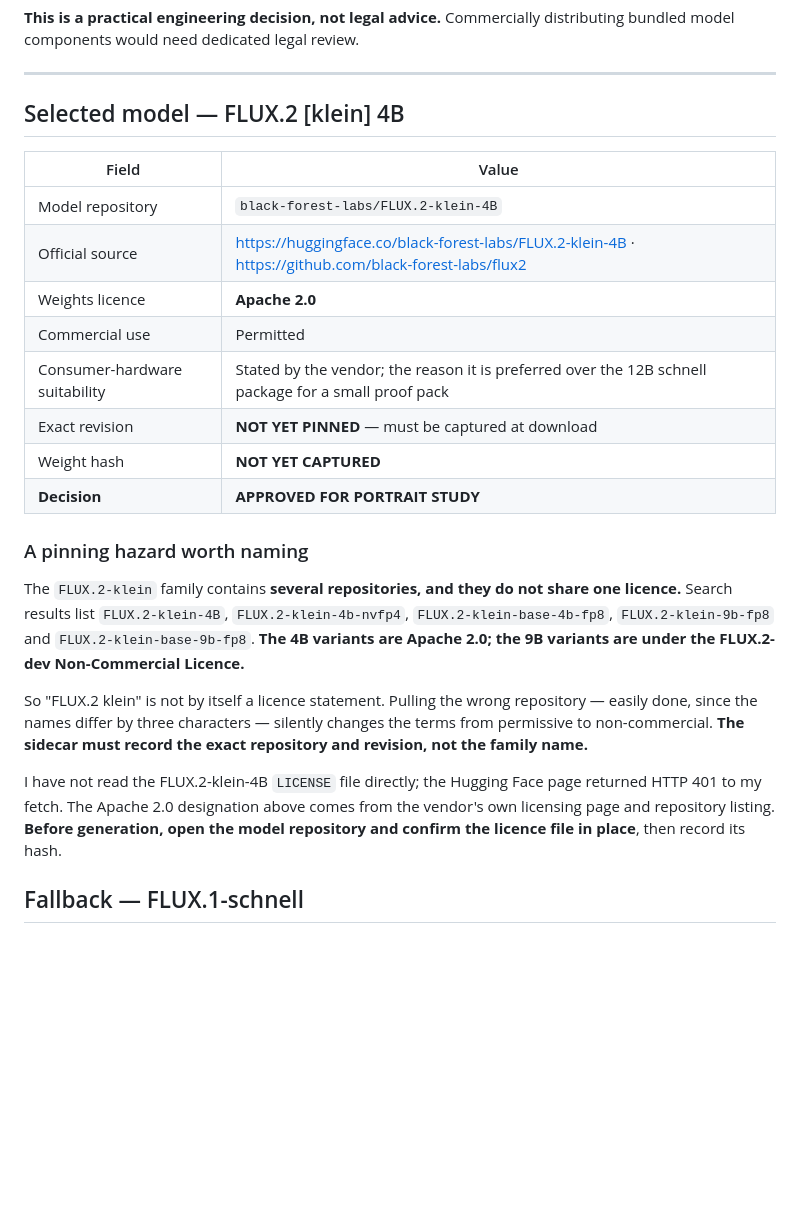
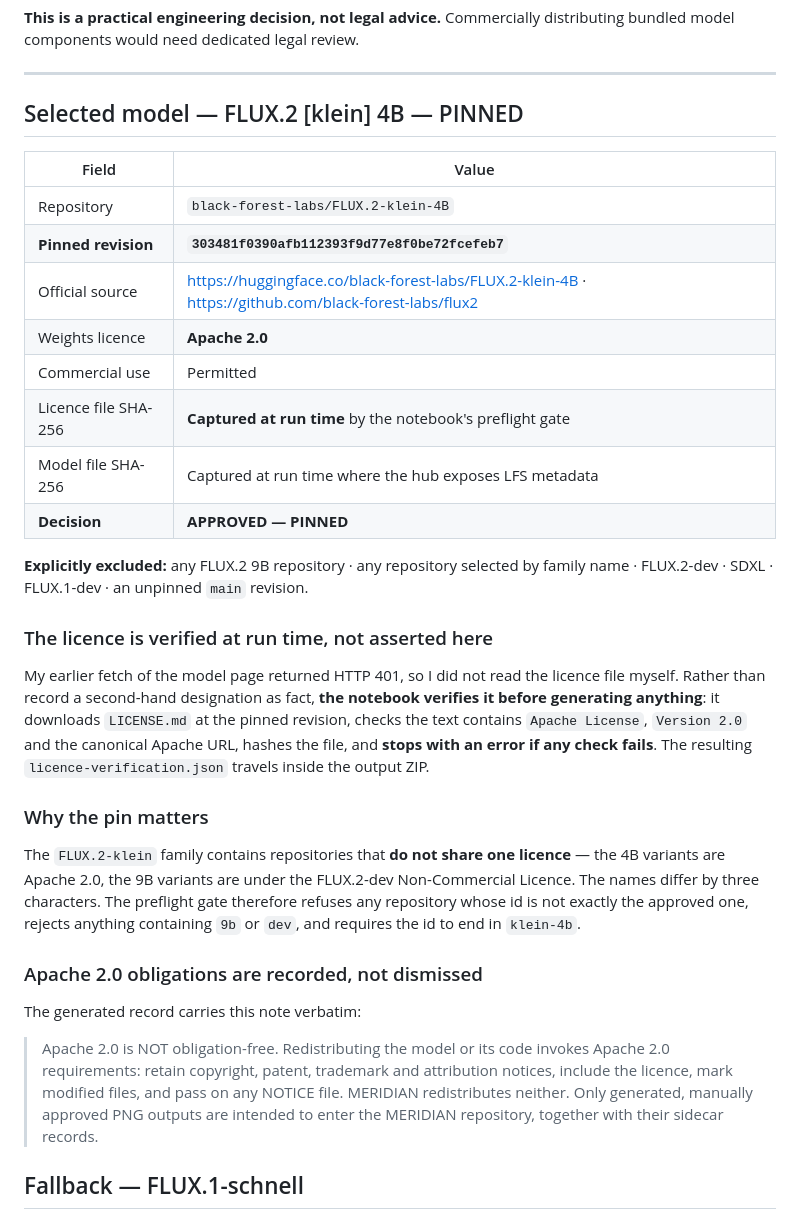
Before and after one commit to CypherTechAries/project-meridian, a Markdown page: docs/design/PORTRAIT-MODEL-LICENCE-REVIEW.md, the part around the change. Drawn GitHub-style; blank space fills up the shorter version.

Commit message:
docs: pin the approved portrait model revision
Founder decision recorded: black-forest-labs/FLUX.2-klein-4B at revision
303481f0390afb112393f9d77e8f0be72fcefeb7. Explicitly excluded: any FLUX.2 9B repo,
any repo chosen by family name, FLUX.2-dev, SDXL, FLUX.1-dev, and an unpinned main.

The licence is now VERIFIED AT RUN TIME rather than asserted in this document. My
earlier fetch of the model page returned HTTP 401, so I never read the licence file
myself; recording a second-hand designation as fact would repeat exactly the error
this review exists to prevent. The notebook's preflight gate downloads LICENSE.md at
the pinned revision, checks for the Apache 2.0 text markers, hashes it, and stops on
any failure. The resulting licence-verification.json travels inside the output ZIP.

Apache 2.0 obligations are recorded rather than dismissed, and the wording travels
with the generated record so it cannot be lost from the document alone.

Notebook remains outside the repository.

Co-Authored-By: Claude Opus 4.8 <noreply@anthropic.com>

```diff
--- a/docs/design/PORTRAIT-MODEL-LICENCE-REVIEW.md
+++ b/docs/design/PORTRAIT-MODEL-LICENCE-REVIEW.md
@@ -41,34 +41,46 @@ model components would need dedicated legal review.
 
 ---
 
-## Selected model — FLUX.2 [klein] 4B
+## Selected model — FLUX.2 [klein] 4B — PINNED
 
 | Field | Value |
 |---|---|
-| Model repository | `black-forest-labs/FLUX.2-klein-4B` |
+| Repository | `black-forest-labs/FLUX.2-klein-4B` |
+| **Pinned revision** | **`303481f0390afb112393f9d77e8f0be72fcefeb7`** |
 | Official source | https://huggingface.co/black-forest-labs/FLUX.2-klein-4B · https://github.com/black-forest-labs/flux2 |
 | Weights licence | **Apache 2.0** |
 | Commercial use | Permitted |
-| Consumer-hardware suitability | Stated by the vendor; the reason it is preferred over the 12B schnell package for a small proof pack |
-| Exact revision | **NOT YET PINNED** — must be captured at download |
-| Weight hash | **NOT YET CAPTURED** |
-| **Decision** | **APPROVED FOR PORTRAIT STUDY** |
+| Licence file SHA-256 | **Captured at run time** by the notebook's preflight gate |
+| Model file SHA-256 | Captured at run time where the hub exposes LFS metadata |
+| **Decision** | **APPROVED — PINNED** |
 
-### A pinning hazard worth naming
+**Explicitly excluded:** any FLUX.2 9B repository · any repository selected by family name · FLUX.2-dev ·
+SDXL · FLUX.1-dev · an unpinned `main` revision.
 
-The `FLUX.2-klein` family contains **several repositories, and they do not share one licence.**
-Search results list `FLUX.2-klein-4B`, `FLUX.2-klein-4b-nvfp4`, `FLUX.2-klein-base-4b-fp8`,
-`FLUX.2-klein-9b-fp8` and `FLUX.2-klein-base-9b-fp8`. **The 4B variants are Apache 2.0; the 9B
-variants are under the FLUX.2-dev Non-Commercial Licence.**
+### The licence is verified at run time, not asserted here
 
-So "FLUX.2 klein" is not by itself a licence statement. Pulling the wrong repository — easily done,
-since the names differ by three characters — silently changes the terms from permissive to
-non-commercial. **The sidecar must record the exact repository and revision, not the family name.**
+My earlier fetch of the model page returned HTTP 401, so I did not read the licence file myself. Rather
+than record a second-hand designation as fact, **the notebook verifies it before generating anything**:
+it downloads `LICENSE.md` at the pinned revision, checks the text contains `Apache License`,
+`Version 2.0` and the canonical Apache URL, hashes the file, and **stops with an error if any check
+fails**. The resulting `licence-verification.json` travels inside the output ZIP.
 
-I have not read the FLUX.2-klein-4B `LICENSE` file directly; the Hugging Face page returned HTTP 401
-to my fetch. The Apache 2.0 designation above comes from the vendor's own licensing page and
-repository listing. **Before generation, open the model repository and confirm the licence file in
-place**, then record its hash.
+### Why the pin matters
+
+The `FLUX.2-klein` family contains repositories that **do not share one licence** — the 4B variants
+are Apache 2.0, the 9B variants are under the FLUX.2-dev Non-Commercial Licence. The names differ by
+three characters. The preflight gate therefore refuses any repository whose id is not exactly the
+approved one, rejects anything containing `9b` or `dev`, and requires the id to end in `klein-4b`.
+
+### Apache 2.0 obligations are recorded, not dismissed
+
+The generated record carries this note verbatim:
+
+> Apache 2.0 is NOT obligation-free. Redistributing the model or its code invokes Apache 2.0
+> requirements: retain copyright, patent, trademark and attribution notices, include the licence,
+> mark modified files, and pass on any NOTICE file. MERIDIAN redistributes neither. Only generated,
+> manually approved PNG outputs are intended to enter the MERIDIAN repository, together with their
+> sidecar records.
 
 ## Fallback — FLUX.1-schnell
 
```
